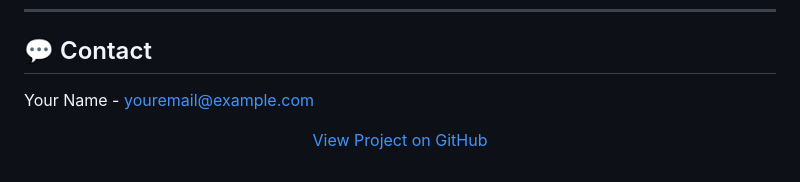
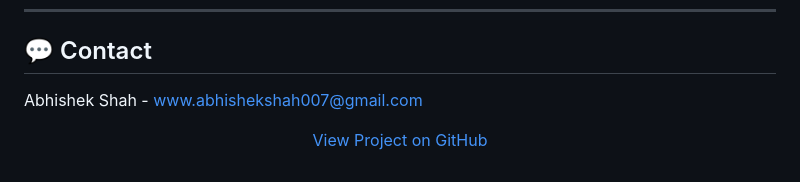
Before and after one commit to abhiverse01/Net-Chat, a Markdown page: README.md, the part around the change printed below. GitHub-like rendering.

```diff
--- a/README.md
+++ b/README.md
@@ -109,7 +109,7 @@
 <h2>💬 Contact</h2>
 
 <p>
-  Your Name - <a href="mailto:youremail@example.com">youremail@example.com</a>
+  Abhishek Shah - <a href="www.abhishekshah007@gmail.com">www.abhishekshah007@gmail.com</a>
 </p>
 
 <p align="center">
```
Also changed, not shown: other parts of README.md (+1 -1 lines).
